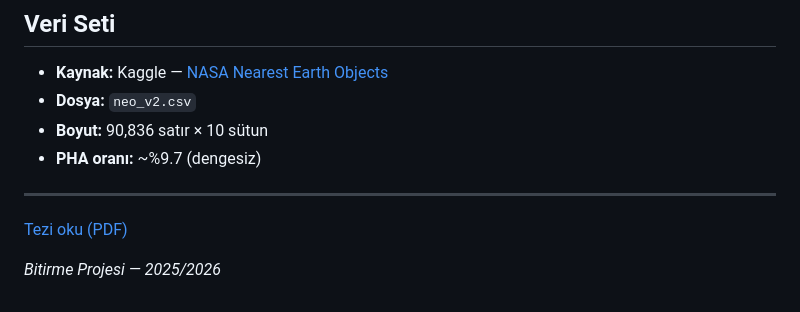
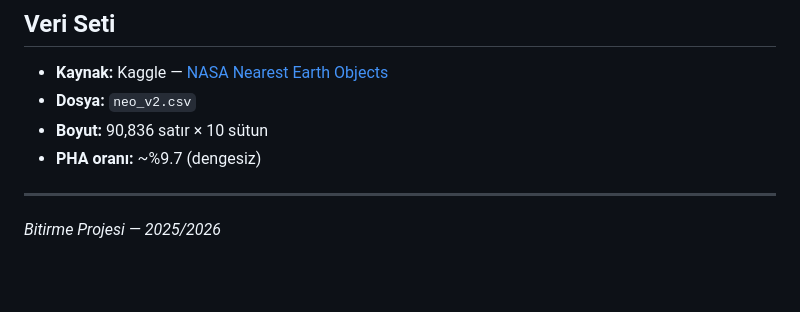
Before and after one commit to contactdilarayilmaz/asteroid-classification, a Markdown page: README.md, the part around the change. Rendered like a GitHub page; blank space fills up the shorter version.

```diff
--- a/README.md
+++ b/README.md
@@ -219,7 +219,4 @@ Notebook'ları sırayla çalıştırın — her biri bir öncekinin çıktısın
 - **PHA oranı:** ~%9.7 (dengesiz)
 
 ---
-
-[Tezi oku (PDF)](docs/tez.pdf)
-
 *Bitirme Projesi — 2025/2026*
```
